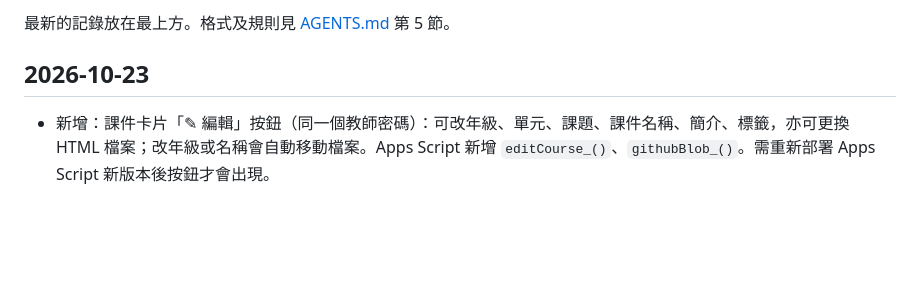
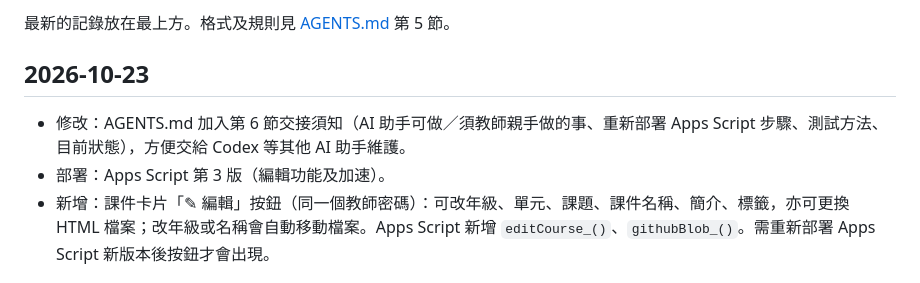
Before and after one commit to Johnathan-LH/Maryknoll-ICT-Courseware, a Markdown page: CHANGELOG.md, the part around the change. Rendered like a GitHub page; blank space fills up the shorter version.

```diff
--- a/CHANGELOG.md
+++ b/CHANGELOG.md
@@ -3,6 +3,8 @@
 最新的記錄放在最上方。格式及規則見 [AGENTS.md](AGENTS.md) 第 5 節。
 
 ## 2026-10-23
+- 修改：AGENTS.md 加入第 6 節交接須知（AI 助手可做／須教師親手做的事、重新部署 Apps Script 步驟、測試方法、目前狀態），方便交給 Codex 等其他 AI 助手維護。
+- 部署：Apps Script 第 3 版（編輯功能及加速）。
 - 新增：課件卡片「✎ 編輯」按鈕（同一個教師密碼）：可改年級、單元、課題、課件名稱、簡介、標籤，亦可更換 HTML 檔案；改年級或名稱會自動移動檔案。Apps Script 新增 `editCourse_()`、`githubBlob_()`。需重新部署 Apps Script 新版本後按鈕才會出現。
 
 ## 2026-10-22
```
Also changed, not shown: AGENTS.md (+32 -6 lines).
